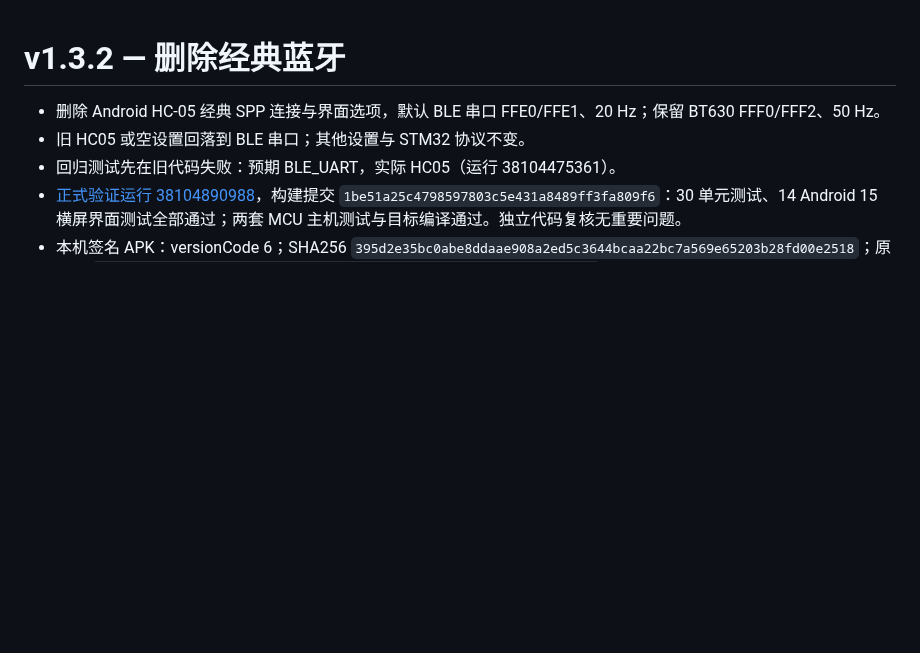
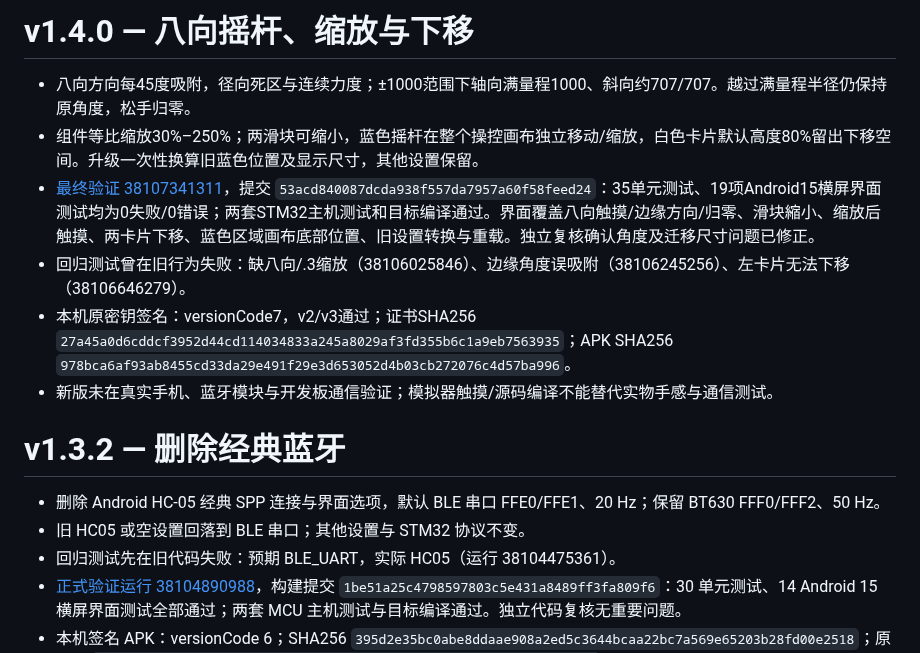
Before and after one commit to Norlive666/remote-control, a Markdown page: docs/validation.md, the part around the change. Rendered like a GitHub page; blank space fills up the shorter version.

```diff
--- a/docs/validation.md
+++ b/docs/validation.md
@@ -1,3 +1,12 @@
+# v1.4.0 — 八向摇杆、缩放与下移
+
+- 八向方向每45度吸附，径向死区与连续力度；±1000范围下轴向满量程1000、斜向约707/707。越过满量程半径仍保持原角度，松手归零。
+- 组件等比缩放30%–250%；两滑块可缩小，蓝色摇杆在整个操控画布独立移动/缩放，白色卡片默认高度80%留出下移空间。升级一次性换算旧蓝色位置及显示尺寸，其他设置保留。
+- [最终验证 38107341311](https://github.com/Norlive666/remote-control/actions/runs/38107341311)，提交 `53acd840087dcda938f557da7957a60f58feed24`：35单元测试、19项Android15横屏界面测试均为0失败/0错误；两套STM32主机测试和目标编译通过。界面覆盖八向触摸/边缘方向/归零、滑块縮小、缩放后触摸、两卡片下移、蓝色区域画布底部位置、旧设置转换与重载。独立复核确认角度及迁移尺寸问题已修正。
+- 回归测试曾在旧行为失败：缺八向/.3缩放（38106025846）、边缘角度误吸附（38106245256）、左卡片无法下移（38106646279）。
+- 本机原密钥签名：versionCode7，v2/v3通过；证书SHA256 `27a45a0d6cddcf3952d44cd114034833a245a8029af3fd355b6c1a9eb7563935`；APK SHA256 `978bca6af93ab8455cd33da29e491f29e3d653052d4b03cb272076c4d57ba996`。
+- 新版未在真实手机、蓝牙模块与开发板通信验证；模拟器触摸/源码编译不能替代实物手感与通信测试。
+
 # v1.3.2 — 删除经典蓝牙
 
 - 删除 Android HC-05 经典 SPP 连接与界面选项，默认 BLE 串口 FFE0/FFE1、20 Hz；保留 BT630 FFF0/FFF2、50 Hz。
```
Also changed, not shown: README.md (+3 -3 lines), docs/controller.png, 2 other files.
